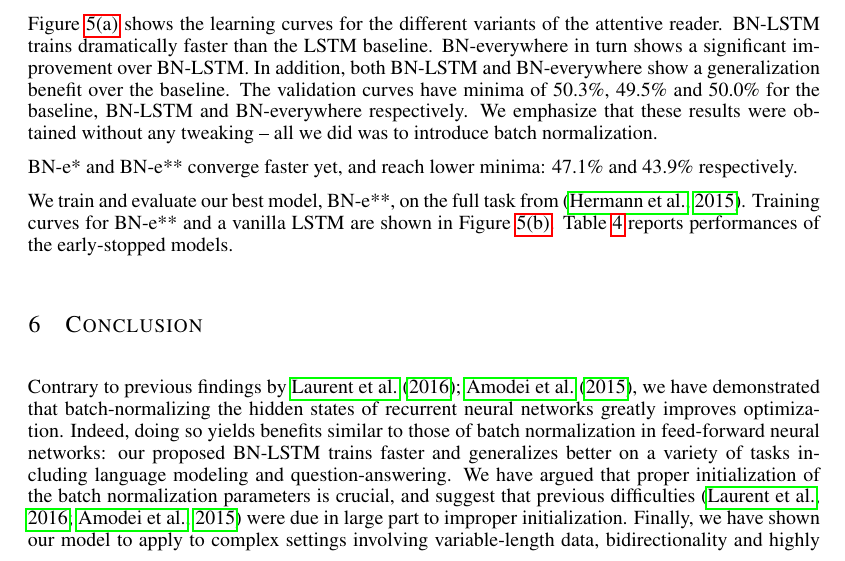
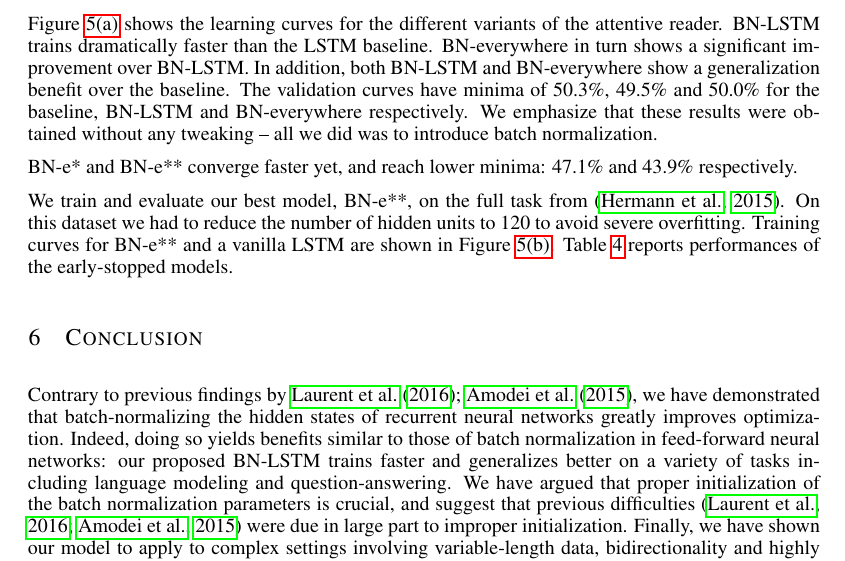
Before and after one commit to cooijmanstim/recurrent-batch-normalization, a LaTeX paper (paper/index.tex): part of page 9 of 12, cut so that both start at the same text. Compiled offline with pdfLaTeX.

Commit message:
mention 120 units in bidir

```diff
--- a/paper/index.tex
+++ b/paper/index.tex
@@ -582,6 +582,7 @@ BN-e* and BN-e** converge faster yet, and reach lower minima: 47.1\% and 43.9\%
 \end{table}
 
 We train and evaluate our best model, BN-e**, on the full task from~\citep{attentivereader}.
+On this dataset we had to reduce the number of hidden units to 120 to avoid severe overfitting.
 Training curves for BN-e** and a vanilla LSTM are shown in Figure~\ref{fig:attr_full_valid}.
 Table~\ref{tab:attr_full} reports performances of the early-stopped models.
 
```
